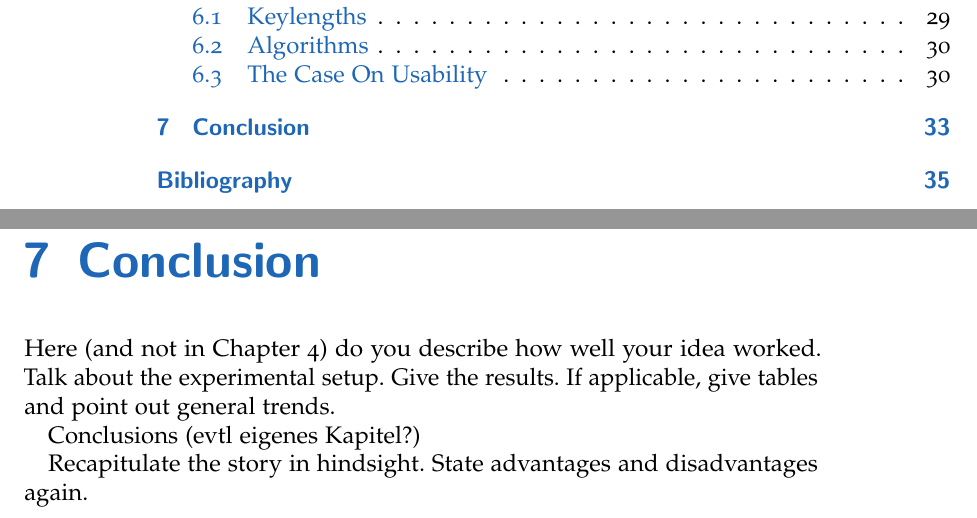
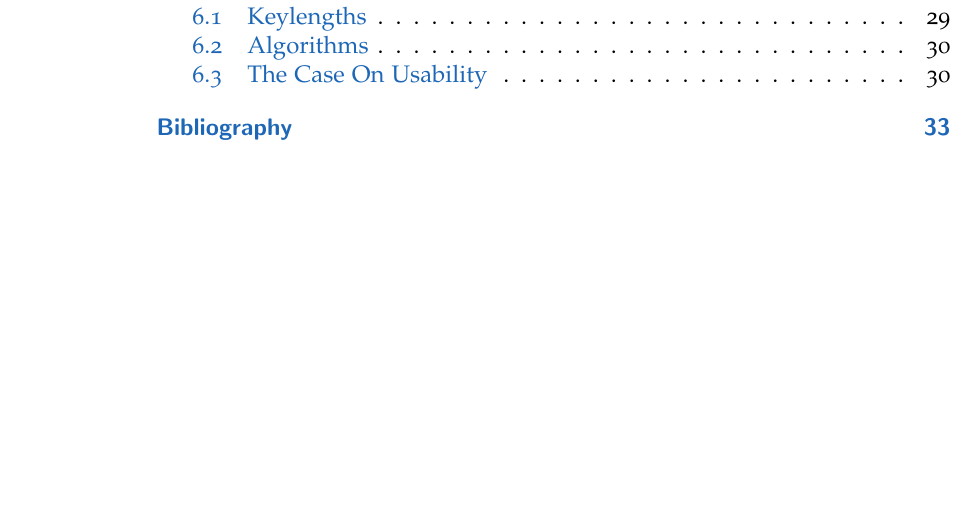
Before and after one commit to stefan2904/bakk-thesis, a LaTeX thesis (main.tex, which reads 6-concerns.tex): two parts of pages 6 and 41 of 46 before the commit and part of page 6 of 44 after it, the two joined at a grey line, cut so that both start at the same text, the shorter picture padded with empty space. Compiled offline with pdfLaTeX; an older LaTeX class or package is replaced by its successor.

Commit message:
removed conclusion chapter

```diff
--- a/6-concerns.tex
+++ b/6-concerns.tex
@@ -110,16 +110,16 @@ Another usability issue applies to the fact that many modern e-mail clients are
 
 
 
-\chapter{Conclusion}
+%\chapter{Conclusion}
 
-Here (and not in Chapter 4) do you describe how well your idea
-worked. Talk about the experimental setup. Give the results. If
-applicable, give tables and point out general trends.
+%Here (and not in Chapter 4) do you describe how well your idea
+%worked. Talk about the experimental setup. Give the results. If
+%applicable, give tables and point out general trends.
 
-Conclusions (evtl eigenes Kapitel?)
+%Conclusions (evtl eigenes Kapitel?)
 
-Recapitulate the story in hindsight. State advantages and
-disadvantages again.
+%Recapitulate the story in hindsight. State advantages and
+%disadvantages again.
 
 %TODO: future work, re JPG:
 % * Modularity
```
